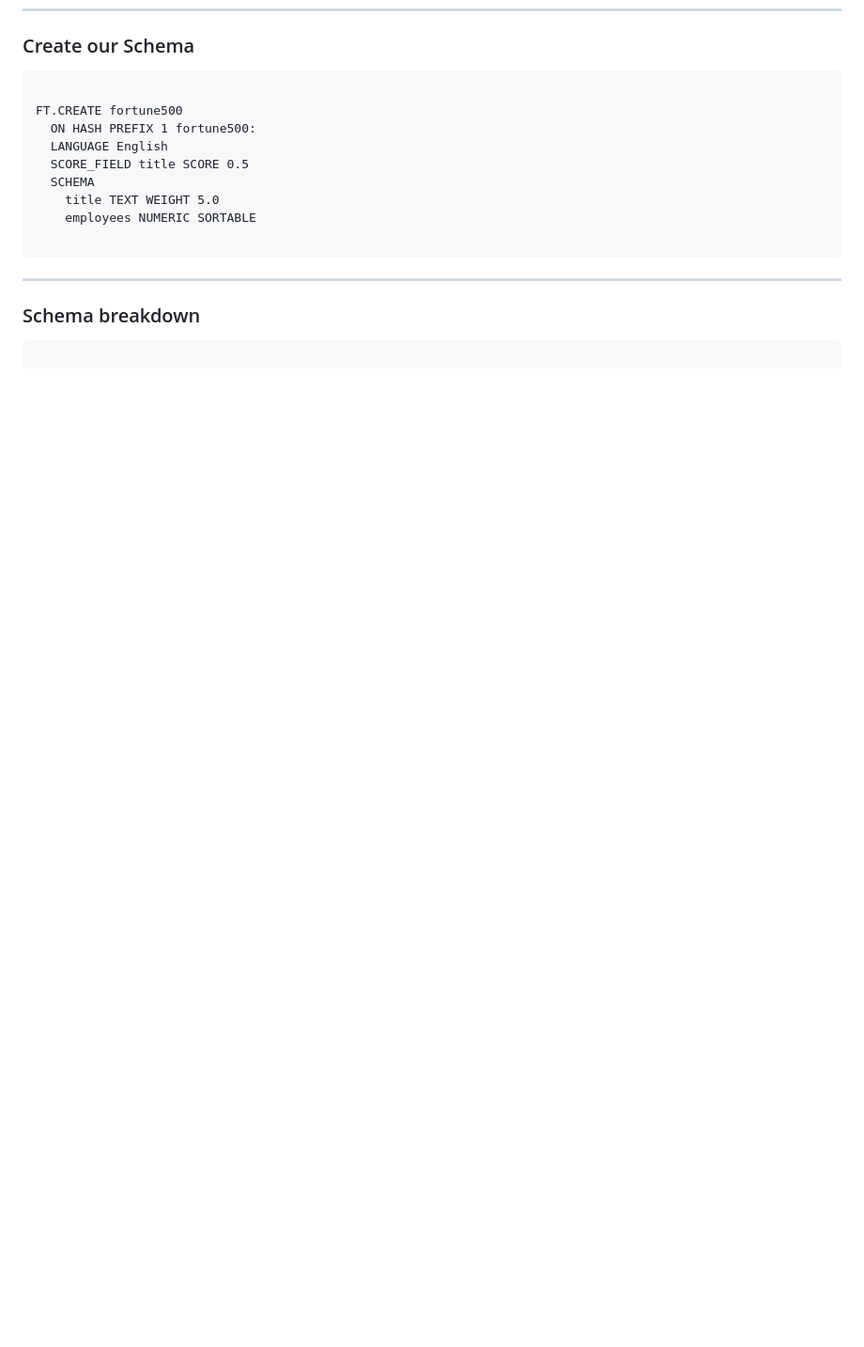
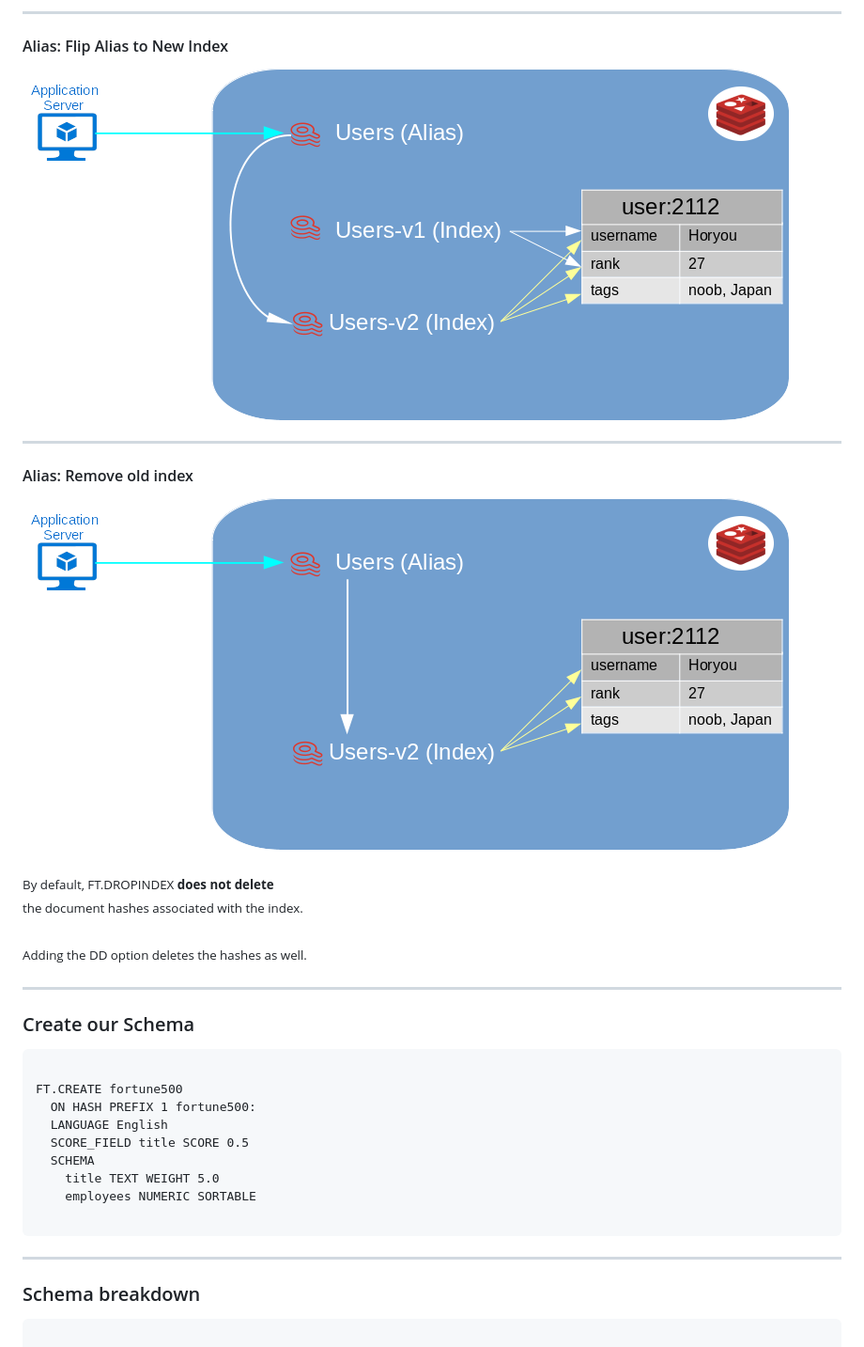
Before and after one commit to RediSearch/redisearch_demo_and_preso, a Markdown page: docs/Presentation.md, the part around the change printed below. Shown: that part at 94% size. Drawn GitHub-style; pictures changed too: docs/search_alias_3.png (added), docs/search_alias_4.png (added); blank space fills up the shorter version.

```diff
--- a/docs/Presentation.md
+++ b/docs/Presentation.md
@@ -137,3 +168,22 @@ for row in csv_reader:
+---
+
+#### Alias: Flip Alias to New Index
+
+<img src="./search_alias_3.png" style="background:none; border:none; box-shadow:none;">
+
+---
+
+#### Alias: Remove old index
+
+<img src="./search_alias_4.png" style="background:none; border:none; box-shadow:none;">
+<br><br>
+<small>
+By default, FT.DROPINDEX <b>does not delete</b> <br>the document hashes associated with the index.<br><br>
+Adding the DD option deletes the hashes as well.
+</small>
+
+---
+
 ### Create our Schema
 
 <pre><code>
```
Also changed, not shown: other parts of docs/Presentation.md (+41 -0 lines), docs/search_alias_1.png (added), docs/search_alias_2.png (added), 4 other files.
